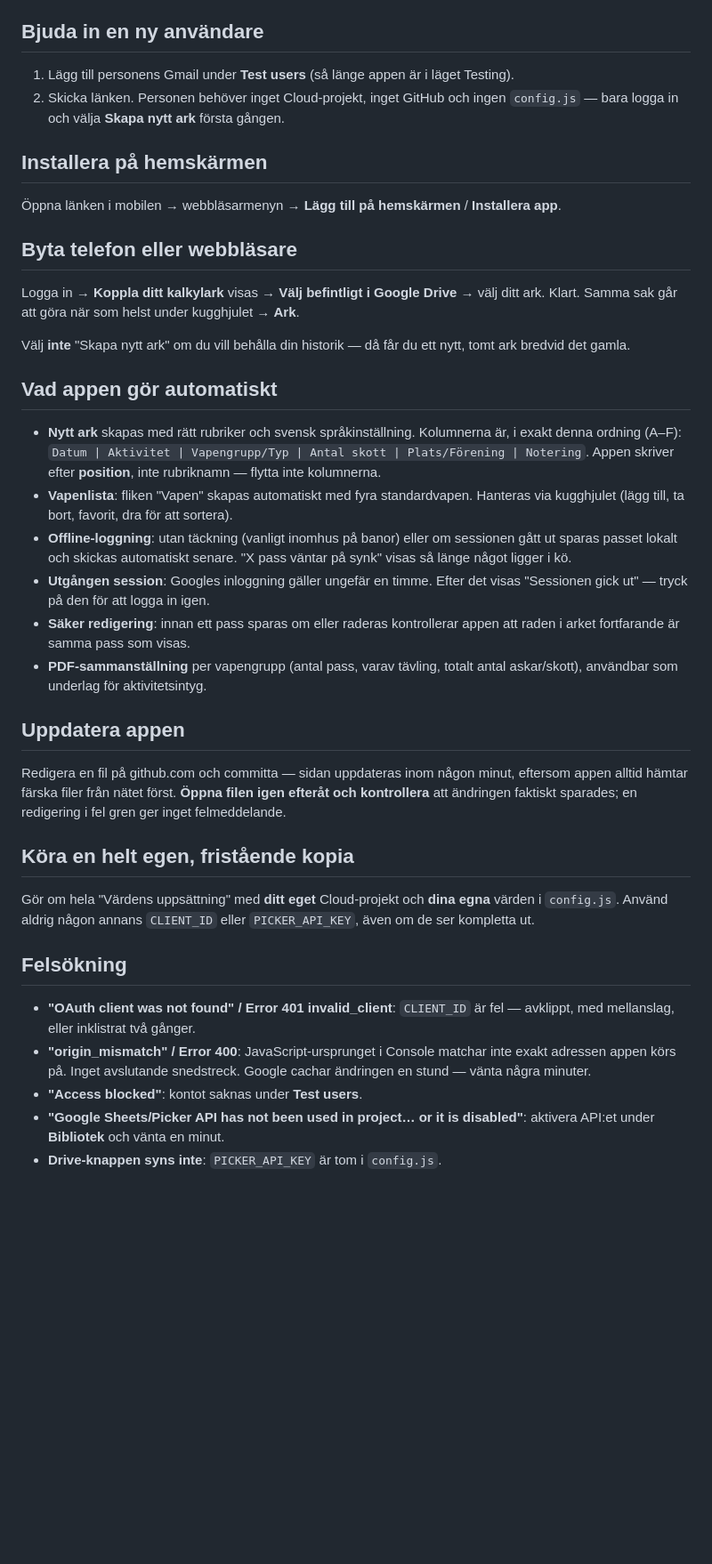
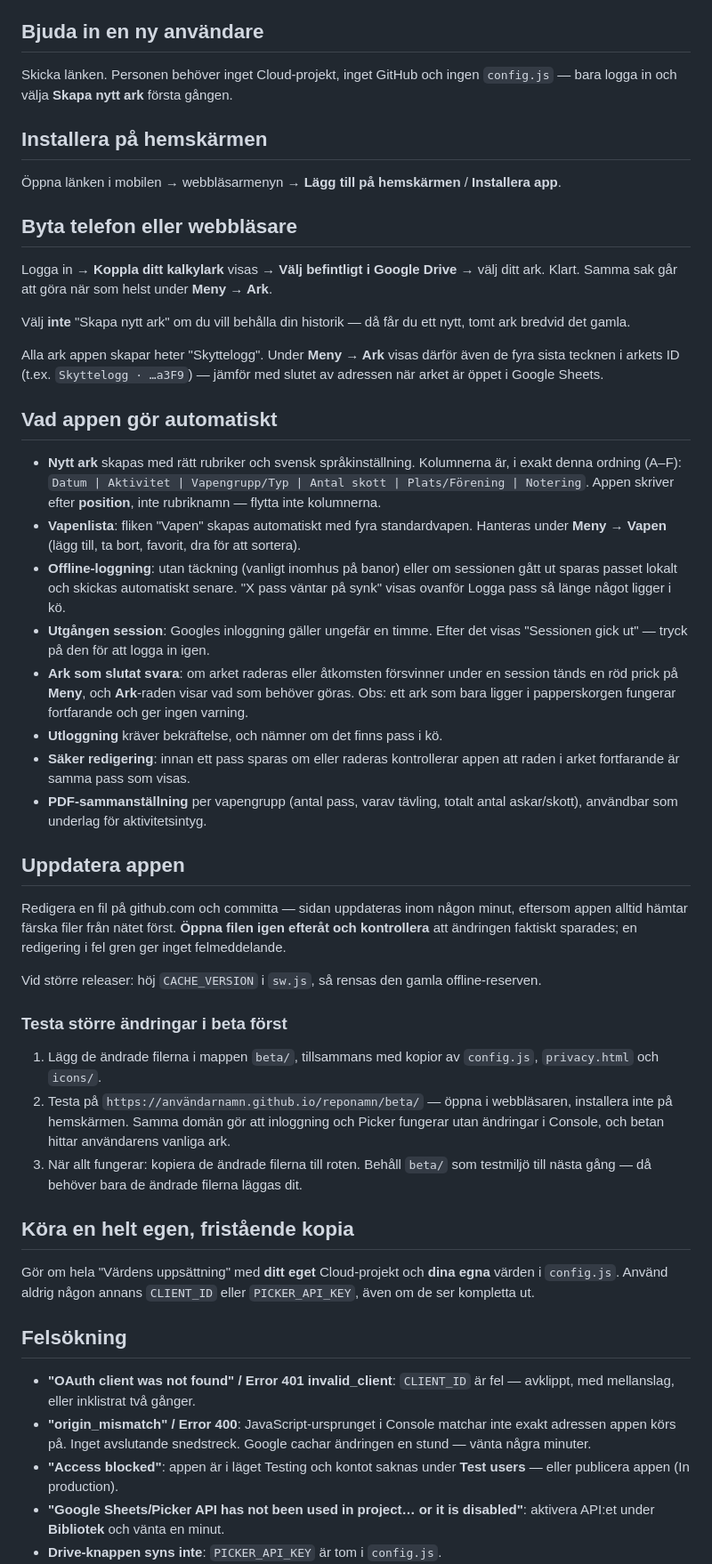
Before and after one commit to cuteroadkill/skyttelogg, a Markdown page: README.md, the part around one of its changes. Shown at 89% size. GitHub-like rendering; blank space fills up the shorter version.

```diff
--- a/README.md
+++ b/README.md
@@ -73,11 +88,9 @@ extra att fylla i.
 
 ## Bjuda in en ny användare
 
-1. Lägg till personens Gmail under **Test users** (så länge appen är i
-   läget Testing).
-2. Skicka länken. Personen behöver inget Cloud-projekt, inget GitHub och
-   ingen `config.js` — bara logga in och välja **Skapa nytt ark** första
-   gången.
+Skicka länken. Personen behöver inget Cloud-projekt, inget GitHub och
+ingen `config.js` — bara logga in och välja **Skapa nytt ark** första
+gången.
 
 ## Installera på hemskärmen
 
@@ -88,10 +101,14 @@ extra att fylla i.
 
 Logga in → **Koppla ditt kalkylark** visas → **Välj befintligt i Google
 Drive** → välj ditt ark. Klart. Samma sak går att göra när som helst under
-kugghjulet → **Ark**.
+**Meny → Ark**.
 
 Välj **inte** "Skapa nytt ark" om du vill behålla din historik — då får du
 ett nytt, tomt ark bredvid det gamla.
+
+Alla ark appen skapar heter "Skyttelogg". Under **Meny → Ark** visas därför
+även de fyra sista tecknen i arkets ID (t.ex. `Skyttelogg · …a3F9`) — jämför
+med slutet av adressen när arket är öppet i Google Sheets.
 
 ## Vad appen gör automatiskt
 
@@ -100,12 +117,18 @@ ett nytt, tomt ark bredvid det gamla.
   `Datum | Aktivitet | Vapengrupp/Typ | Antal skott | Plats/Förening | Notering`.
   Appen skriver efter **position**, inte rubriknamn — flytta inte kolumnerna.
 - **Vapenlista**: fliken "Vapen" skapas automatiskt med fyra standardvapen.
-  Hanteras via kugghjulet (lägg till, ta bort, favorit, dra för att sortera).
+  Hanteras under **Meny → Vapen** (lägg till, ta bort, favorit, dra för att
+  sortera).
 - **Offline-loggning**: utan täckning (vanligt inomhus på banor) eller om
   sessionen gått ut sparas passet lokalt och skickas automatiskt senare.
-  "X pass väntar på synk" visas så länge något ligger i kö.
+  "X pass väntar på synk" visas ovanför Logga pass så länge något ligger i kö.
 - **Utgången session**: Googles inloggning gäller ungefär en timme. Efter
   det visas "Sessionen gick ut" — tryck på den för att logga in igen.
+- **Ark som slutat svara**: om arket raderas eller åtkomsten försvinner
+  under en session tänds en röd prick på **Meny**, och **Ark**-raden visar
+  vad som behöver göras. Obs: ett ark som bara ligger i papperskorgen
+  fungerar fortfarande och ger ingen varning.
+- **Utloggning** kräver bekräftelse, och nämner om det finns pass i kö.
 - **Säker redigering**: innan ett pass sparas om eller raderas kontrollerar
   appen att raden i arket fortfarande är samma pass som visas.
 - **PDF-sammanställning** per vapengrupp (antal pass, varav tävling, totalt
@@ -117,6 +140,21 @@ Redigera en fil på github.com och committa — sidan uppdateras inom någon
 minut, eftersom appen alltid hämtar färska filer från nätet först.
 **Öppna filen igen efteråt och kontrollera** att ändringen faktiskt sparades;
 en redigering i fel gren ger inget felmeddelande.
+
+Vid större releaser: höj `CACHE_VERSION` i `sw.js`, så rensas den gamla
+offline-reserven.
+
+### Testa större ändringar i beta först
+
+1. Lägg de ändrade filerna i mappen `beta/`, tillsammans med kopior av
+   `config.js`, `privacy.html` och `icons/`.
+2. Testa på `https://användarnamn.github.io/reponamn/beta/` — öppna i
+   webbläsaren, installera inte på hemskärmen. Samma domän gör att
+   inloggning och Picker fungerar utan ändringar i Console, och betan
+   hittar användarens vanliga ark.
+3. När allt fungerar: kopiera de ändrade filerna till roten. Behåll
+   `beta/` som testmiljö till nästa gång — då behöver bara de ändrade
+   filerna läggas dit.
 
 ## Köra en helt egen, fristående kopia
 
@@ -131,7 +169,8 @@ eller `PICKER_API_KEY`, även om de ser kompletta ut.
 - **"origin_mismatch" / Error 400**: JavaScript-ursprunget i Console matchar
   inte exakt adressen appen körs på. Inget avslutande snedstreck. Google
   cachar ändringen en stund — vänta några minuter.
-- **"Access blocked"**: kontot saknas under **Test users**.
+- **"Access blocked"**: appen är i läget Testing och kontot saknas under
+  **Test users** — eller publicera appen (In production).
 - **"Google Sheets/Picker API has not been used in project… or it is
   disabled"**: aktivera API:et under **Bibliotek** och vänta en minut.
 - **Drive-knappen syns inte**: `PICKER_API_KEY` är tom i `config.js`.
```
Also changed, not shown: other parts of README.md (+23 -6 lines).
